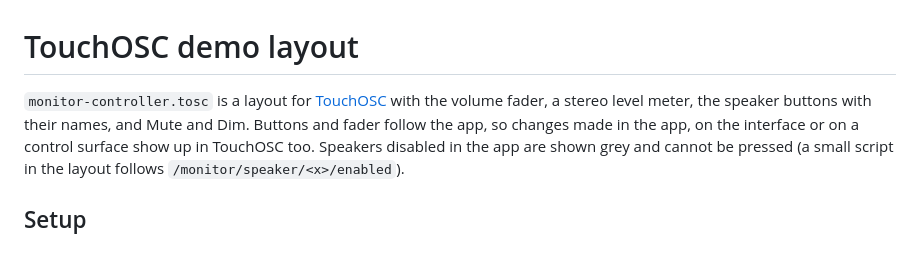
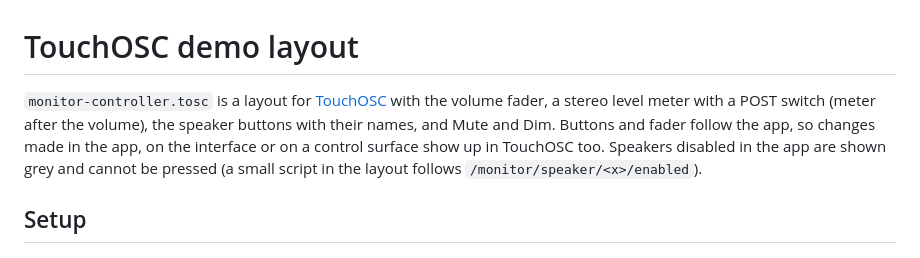
Before and after one commit to sebastianrau/focusrite-mackie-control, a Markdown page: examples/touchosc/README.md, the part around the change. Drawn GitHub-style.

```diff
--- a/examples/touchosc/README.md
+++ b/examples/touchosc/README.md
@@ -1,8 +1,8 @@
 # TouchOSC demo layout
 
 `monitor-controller.tosc` is a layout for [TouchOSC](https://hexler.net/touchosc)
-with the volume fader, a stereo level meter, the speaker buttons with their
-names, and Mute and Dim. Buttons and fader follow the app, so changes made
+with the volume fader, a stereo level meter with a POST switch (meter after
+the volume), the speaker buttons with their names, and Mute and Dim. Buttons and fader follow the app, so changes made
 in the app, on the interface or on a control surface show up in TouchOSC too.
 Speakers disabled in the app are shown grey and cannot be pressed (a small
 script in the layout follows `/monitor/speaker/<x>/enabled`).
```
Also changed, not shown: README.md (+9 -5 lines), docs/osc.md (+4 -1 lines), docs/images/main-window.png, 7 other files.
